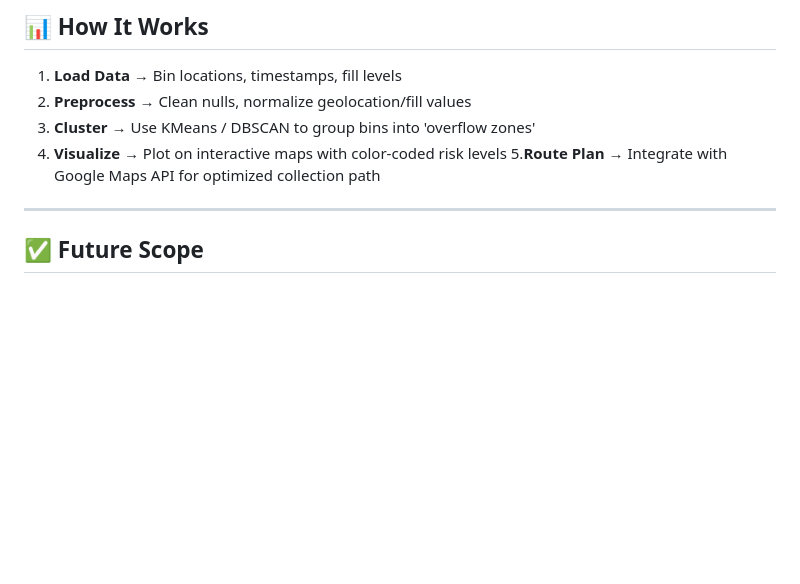
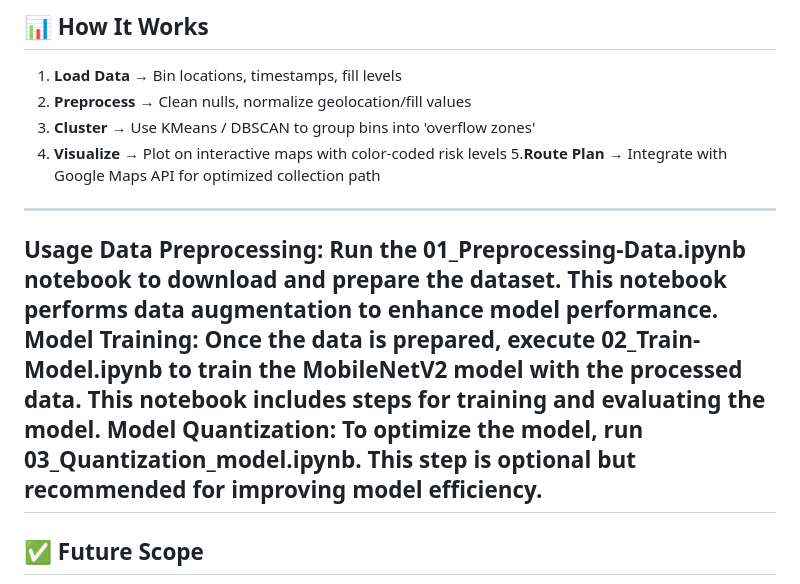
Before and after one commit to lokeshagarwal2304/TrashMap-AI-Waste-Disposal-Pattern-Clustering-System, a Markdown page: README.md, the part around the change. Rendered like a GitHub page; blank space fills up the shorter version.

```diff
--- a/README.md
+++ b/README.md
@@ -64,6 +64,11 @@ You can use or combine datasets from:
 5.**Route Plan** → Integrate with Google Maps API for optimized collection path
 
 ---
+Usage
+Data Preprocessing: Run the 01_Preprocessing-Data.ipynb notebook to download and prepare the dataset. This notebook performs data augmentation to enhance model performance.
+Model Training: Once the data is prepared, execute 02_Train-Model.ipynb to train the MobileNetV2 model with the processed data. This notebook includes steps for training and evaluating the model.
+Model Quantization: To optimize the model, run 03_Quantization_model.ipynb. This step is optional but recommended for improving model efficiency.
+---
 
 ## ✅ Future Scope
 
```
